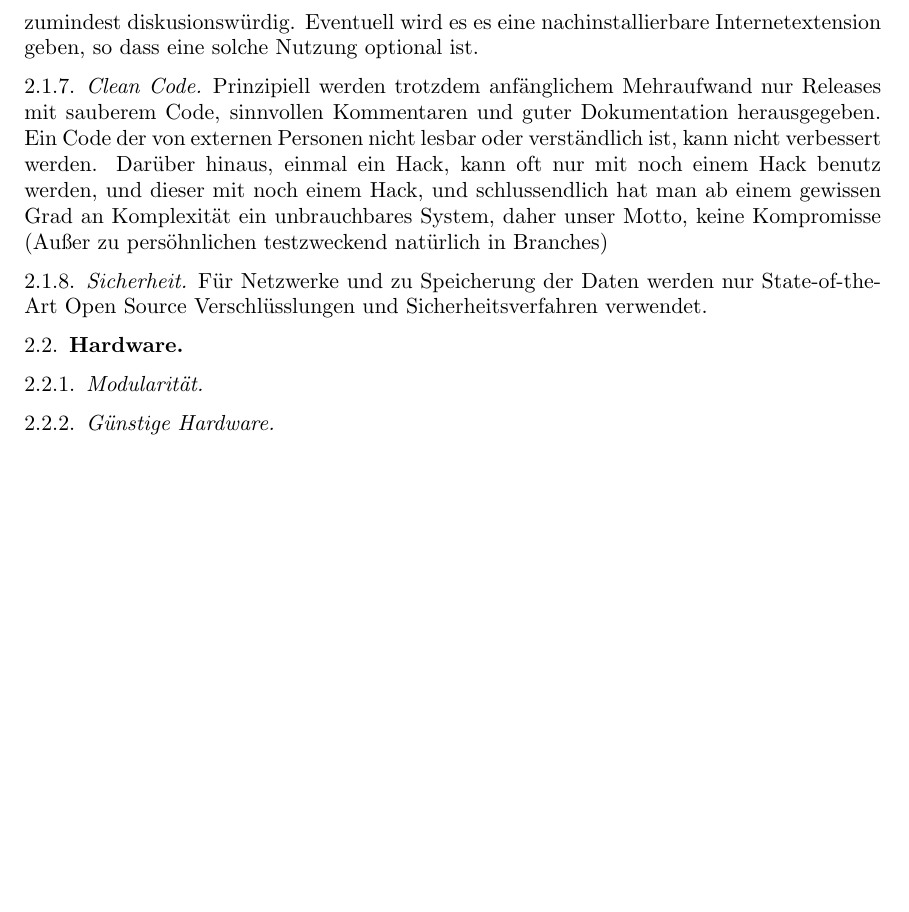
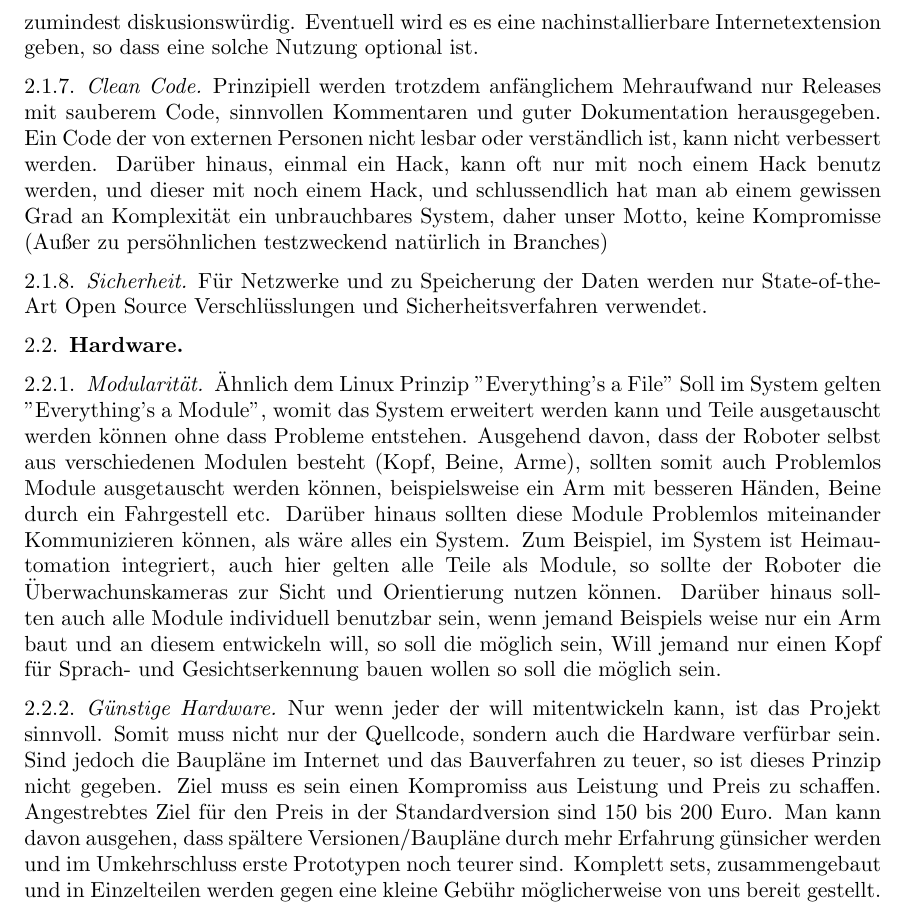
Before and after one commit to Brokk-Kollektiv/specifications, a LaTeX paper (Spezifikation.tex): part of page 4 of 4, cut so that both start at the same text, the shorter picture padded with empty space. Compiled offline with pdfLaTeX.

Commit message:
Added Subsection for Hardwarespecifications 2.2

```diff
--- a/Spezifikation.tex
+++ b/Spezifikation.tex
@@ -80,6 +80,8 @@ F\"ur Netzwerke und zu Speicherung der Daten werden nur State-of-the-Art Open So
 
 \subsection{Hardware}
 \subsubsection{Modularit\"at}
+\"Ahnlich dem Linux Prinzip "Everything's a File" Soll im System gelten "Everything's a Module", womit das System erweitert werden kann und Teile ausgetauscht werden k\"onnen ohne dass Probleme entstehen. Ausgehend davon, dass der Roboter selbst aus verschiedenen Modulen besteht (Kopf, Beine, Arme), sollten somit auch Problemlos Module ausgetauscht werden k\"onnen, beispielsweise ein Arm mit besseren H\"anden, Beine durch ein Fahrgestell etc. Dar\"uber hinaus sollten diese Module Problemlos miteinander Kommunizieren k\"onnen, als w\"are alles ein System. Zum Beispiel, im System ist Heimautomation integriert, auch hier gelten alle Teile als Module, so sollte der Roboter die \"Uberwachunskameras zur Sicht und Orientierung nutzen k\"onnen. Dar\"uber hinaus sollten auch alle Module individuell benutzbar sein, wenn jemand Beispiels weise nur ein Arm baut und an diesem entwickeln will, so soll die m\"oglich sein, Will jemand nur einen Kopf f\"ur Sprach- und Gesichtserkennung bauen wollen so soll die m\"oglich sein.
 \subsubsection{G\"unstige Hardware}
+Nur wenn jeder der will mitentwickeln kann, ist das Projekt sinnvoll. Somit muss nicht nur der Quellcode, sondern auch die Hardware verf\"urbar sein. Sind jedoch die Baupl\"ane im Internet und das Bauverfahren zu teuer, so ist dieses Prinzip nicht gegeben. Ziel muss es sein einen Kompromiss aus Leistung und Preis zu schaffen. Angestrebtes Ziel f\"ur den Preis in der Standardversion sind 150 bis 200 Euro. Man kann davon ausgehen, dass sp\"altere Versionen/Baupl\"ane durch mehr Erfahrung g\"unsicher werden und im Umkehrschluss erste Prototypen noch teurer sind. Komplett sets, zusammengebaut und in Einzelteilen werden gegen eine kleine Geb\"uhr m\"oglicherweise von uns bereit gestellt.
 
 \end{document}
```
